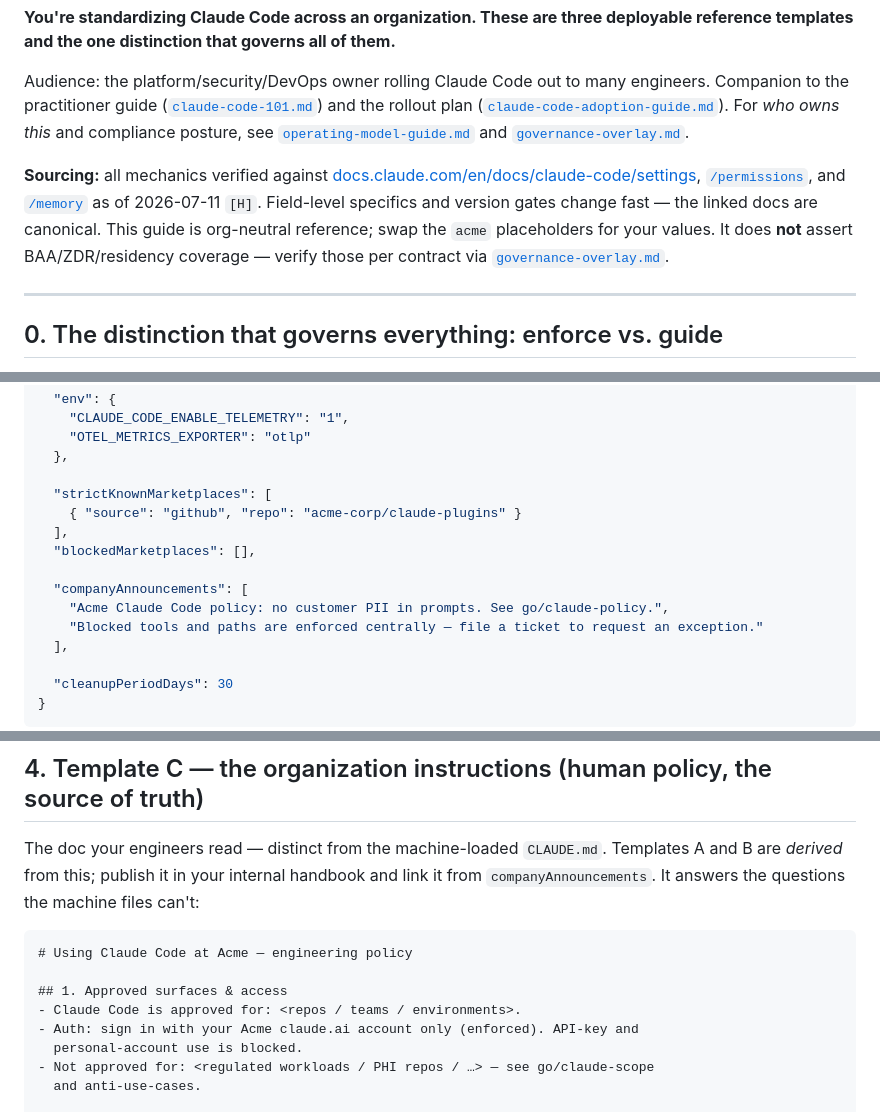
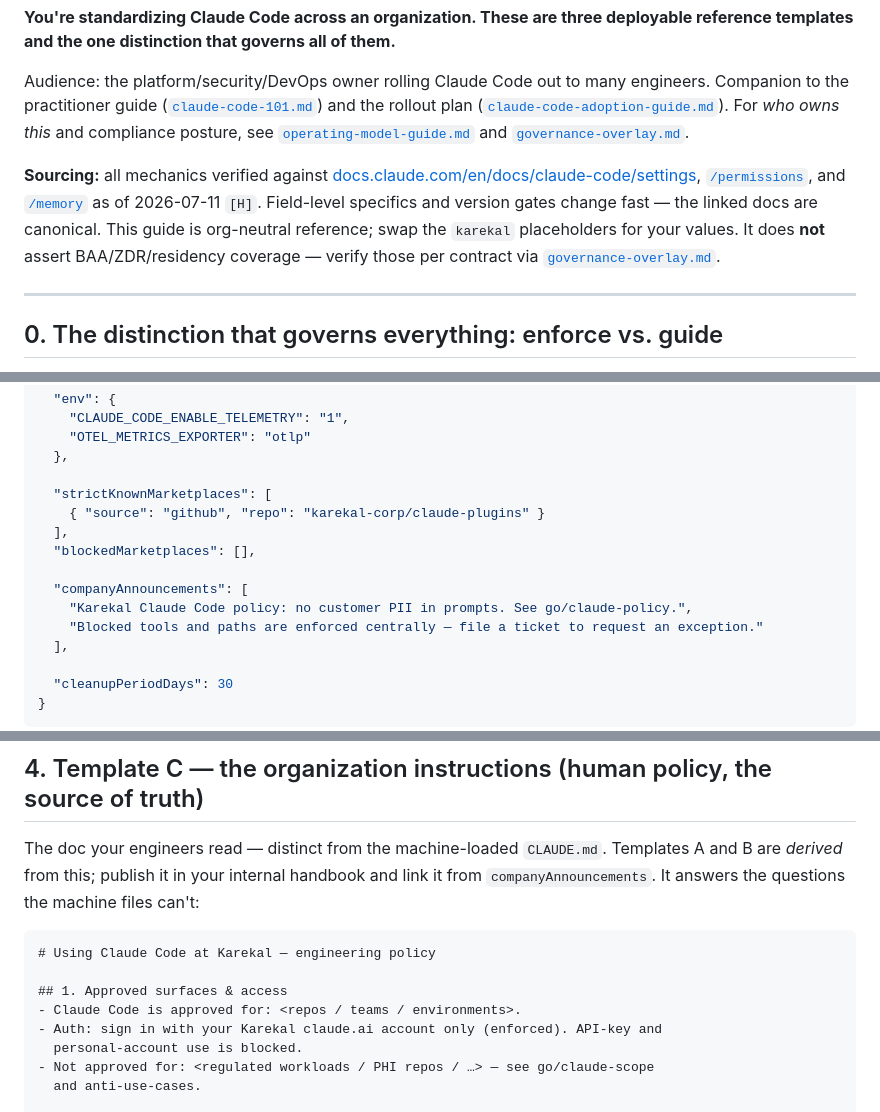
Before and after one commit to gmanch94/claude-platform-playbook, a Markdown page: artifacts/claude-code-enterprise-config.md, 3 parts joined by grey strips. GitHub-like rendering.

Commit message:
Rename Acme placeholder to Karekal in claude-code-enterprise-config
Co-Authored-By: Claude Opus 4.8 <noreply@anthropic.com>

````diff
--- a/artifacts/claude-code-enterprise-config.md
+++ b/artifacts/claude-code-enterprise-config.md
@@ -4,7 +4,7 @@
 
 Audience: the platform/security/DevOps owner rolling Claude Code out to many engineers. Companion to the practitioner guide ([`claude-code-101.md`](claude-code-101.md)) and the rollout plan ([`claude-code-adoption-guide.md`](claude-code-adoption-guide.md)). For *who owns this* and compliance posture, see [`operating-model-guide.md`](operating-model-guide.md) and [`governance-overlay.md`](governance-overlay.md).
 
-**Sourcing:** all mechanics verified against [docs.claude.com/en/docs/claude-code/settings](https://docs.claude.com/en/docs/claude-code/settings), [`/permissions`](https://docs.claude.com/en/docs/claude-code/permissions), and [`/memory`](https://docs.claude.com/en/docs/claude-code/memory) as of 2026-07-11 `[H]`. Field-level specifics and version gates change fast — the linked docs are canonical. This guide is org-neutral reference; swap the `acme` placeholders for your values. It does **not** assert BAA/ZDR/residency coverage — verify those per contract via [`governance-overlay.md`](governance-overlay.md).
+**Sourcing:** all mechanics verified against [docs.claude.com/en/docs/claude-code/settings](https://docs.claude.com/en/docs/claude-code/settings), [`/permissions`](https://docs.claude.com/en/docs/claude-code/permissions), and [`/memory`](https://docs.claude.com/en/docs/claude-code/memory) as of 2026-07-11 `[H]`. Field-level specifics and version gates change fast — the linked docs are canonical. This guide is org-neutral reference; swap the `karekal` placeholders for your values. It does **not** assert BAA/ZDR/residency coverage — verify those per contract via [`governance-overlay.md`](governance-overlay.md).
 
 ---
 
@@ -109,12 +109,12 @@ This is the wall. Deploy it at the path matching your delivery mechanism (§1).
   },
 
   "strictKnownMarketplaces": [
-    { "source": "github", "repo": "acme-corp/claude-plugins" }
+    { "source": "github", "repo": "karekal-corp/claude-plugins" }
   ],
   "blockedMarketplaces": [],
 
   "companyAnnouncements": [
-    "Acme Claude Code policy: no customer PII in prompts. See go/claude-policy.",
+    "Karekal Claude Code policy: no customer PII in prompts. See go/claude-policy.",
     "Blocked tools and paths are enforced centrally — file a ticket to request an exception."
   ],
 
@@ -236,11 +236,11 @@ Reference content (org-neutral — adapt, don't ship verbatim):
 The doc your engineers read — distinct from the machine-loaded `CLAUDE.md`. Templates A and B are *derived* from this; publish it in your internal handbook and link it from `companyAnnouncements`. It answers the questions the machine files can't:
 
 ```markdown
-# Using Claude Code at Acme — engineering policy
+# Using Claude Code at Karekal — engineering policy
 
 ## 1. Approved surfaces & access
 - Claude Code is approved for: <repos / teams / environments>.
-- Auth: sign in with your Acme claude.ai account only (enforced). API-key and
+- Auth: sign in with your Karekal claude.ai account only (enforced). API-key and
   personal-account use is blocked.
 - Not approved for: <regulated workloads / PHI repos / …> — see go/claude-scope
   and anti-use-cases.
````
Also changed, not shown: other parts of artifacts/claude-code-enterprise-config.md (+1 -1 lines).
